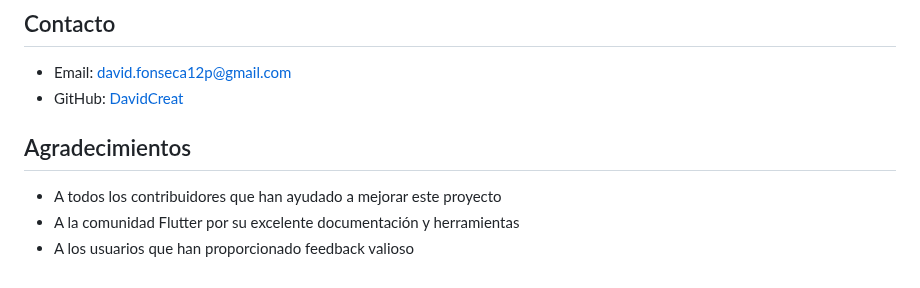
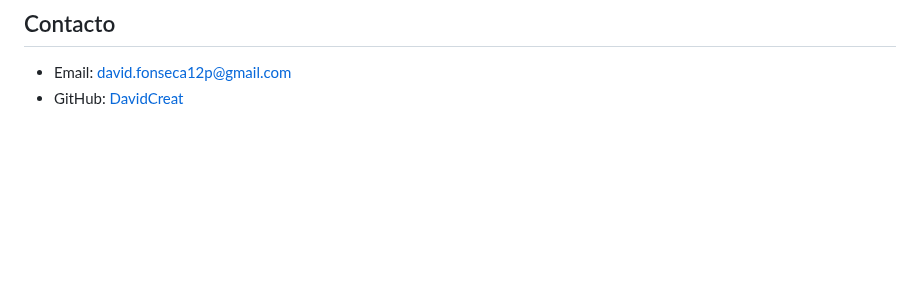
Before and after one commit to DavidCreat/metodos_calculo_app, a Markdown page: README.md, the part around the change. Rendered like a GitHub page; blank space fills up the shorter version.

Commit message:
Readme📚

```diff
--- a/README.md
+++ b/README.md
@@ -307,9 +307,3 @@ Este proyecto está bajo la Licencia MIT - consulta el archivo LICENSE para más
 
 - Email: david.fonseca12p@gmail.com
 - GitHub: [DavidCreat](https://github.com/DavidCreat)
-
-## Agradecimientos
-
-- A todos los contribuidores que han ayudado a mejorar este proyecto
-- A la comunidad Flutter por su excelente documentación y herramientas
-- A los usuarios que han proporcionado feedback valioso
```
